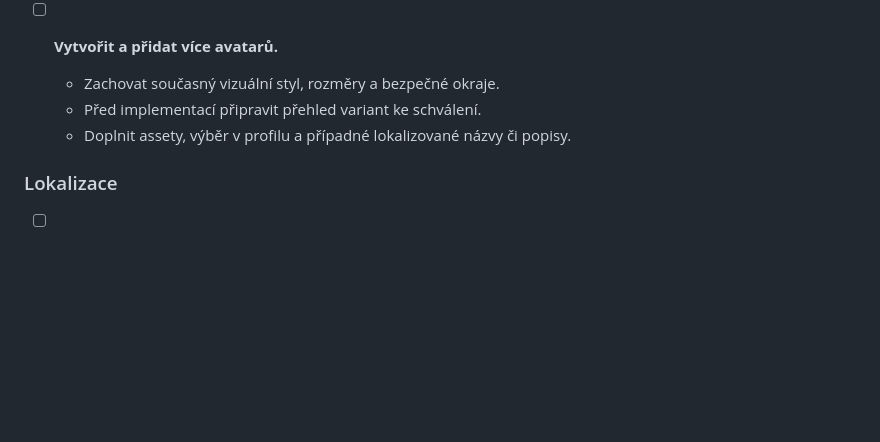
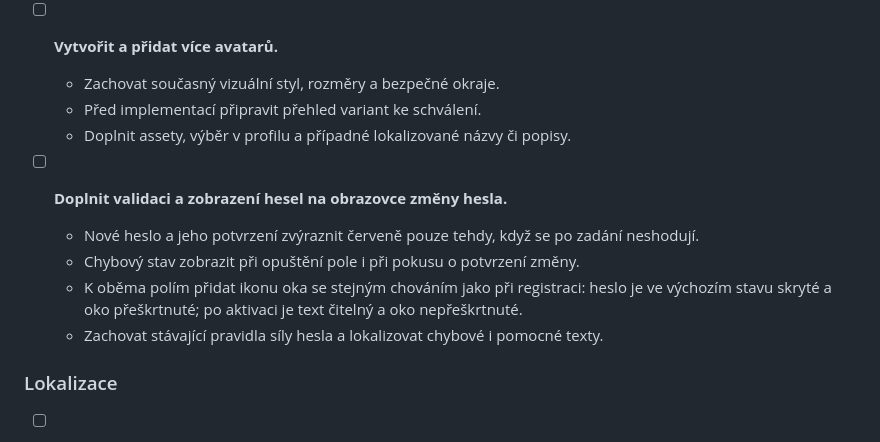
Before and after one commit to MikeyBeatz/ShoutOut, a Markdown page: BACKEND_TODO.md, the part around the change. GitHub-like rendering; blank space fills up the shorter version.

Commit message:
Add password change UI backlog item

```diff
--- a/BACKEND_TODO.md
+++ b/BACKEND_TODO.md
@@ -37,6 +37,15 @@ implementovaný.
   - Zachovat současný vizuální styl, rozměry a bezpečné okraje.
   - Před implementací připravit přehled variant ke schválení.
   - Doplnit assety, výběr v profilu a případné lokalizované názvy či popisy.
+
+- [ ] **Doplnit validaci a zobrazení hesel na obrazovce změny hesla.**
+  - Nové heslo a jeho potvrzení zvýraznit červeně pouze tehdy, když se po
+    zadání neshodují.
+  - Chybový stav zobrazit při opuštění pole i při pokusu o potvrzení změny.
+  - K oběma polím přidat ikonu oka se stejným chováním jako při registraci:
+    heslo je ve výchozím stavu skryté a oko přeškrtnuté; po aktivaci je text
+    čitelný a oko nepřeškrtnuté.
+  - Zachovat stávající pravidla síly hesla a lokalizovat chybové i pomocné texty.
 
 ### Lokalizace
 
```
